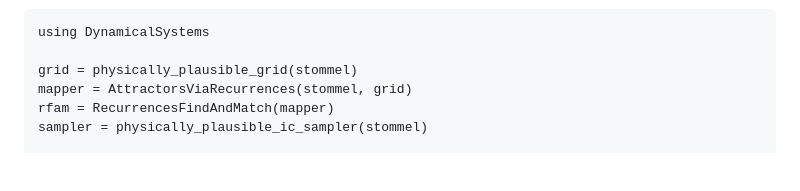
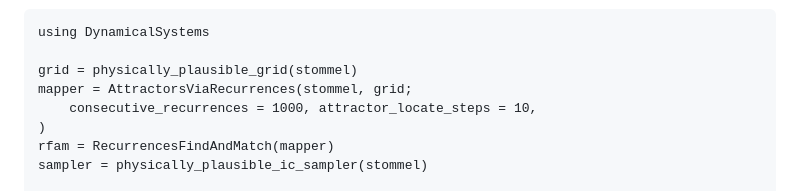
Before and after one commit to JuliaDynamics/ConceptualClimateModels.jl, a Markdown page: docs/src/examples.md, the part around the change. Rendered like a GitHub page; blank space fills up the shorter version.

```diff
--- a/docs/src/examples.md
+++ b/docs/src/examples.md
@@ -118,7 +118,9 @@ estimate its bifurcation diagram using the same steps as the above example.
 using DynamicalSystems
 
 grid = physically_plausible_grid(stommel)
-mapper = AttractorsViaRecurrences(stommel, grid)
+mapper = AttractorsViaRecurrences(stommel, grid;
+    consecutive_recurrences = 1000, attractor_locate_steps = 10,
+)
 rfam = RecurrencesFindAndMatch(mapper)
 sampler = physically_plausible_ic_sampler(stommel)
 
```
Also changed, not shown: docs/src/tutorial.md (+13 -4 lines).
